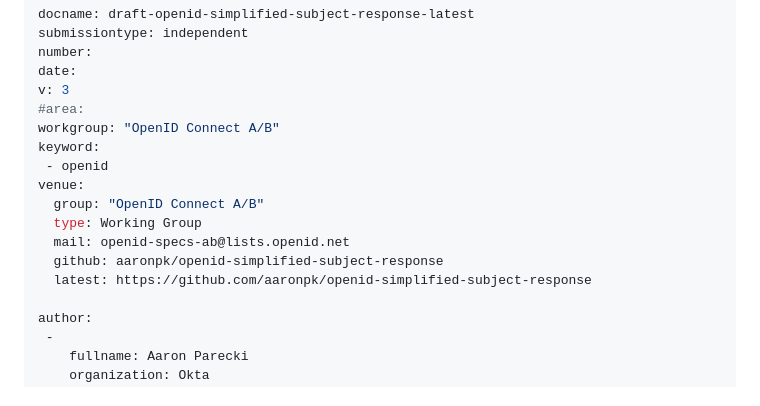
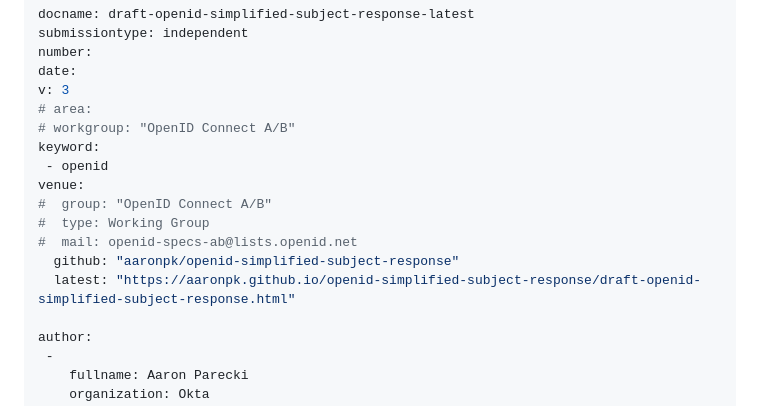
Before and after one commit to aaronpk/openid-simplified-userinfo-response, a Markdown page: draft-openid-simplified-subject-response.md, the part around the change. Drawn GitHub-style.

Commit message:
Automatic update of venue information

```diff
--- a/draft-openid-simplified-subject-response.md
+++ b/draft-openid-simplified-subject-response.md
@@ -8,16 +8,16 @@ submissiontype: independent
 number:
 date:
 v: 3
-#area:
-workgroup: "OpenID Connect A/B"
+# area:
+# workgroup: "OpenID Connect A/B"
 keyword:
  - openid
 venue:
-  group: "OpenID Connect A/B"
-  type: Working Group
-  mail: openid-specs-ab@lists.openid.net
-  github: aaronpk/openid-simplified-subject-response
-  latest: https://github.com/aaronpk/openid-simplified-subject-response
+#  group: "OpenID Connect A/B"
+#  type: Working Group
+#  mail: openid-specs-ab@lists.openid.net
+  github: "aaronpk/openid-simplified-subject-response"
+  latest: "https://aaronpk.github.io/openid-simplified-subject-response/draft-openid-simplified-subject-response.html"
 
 author:
  -
```
